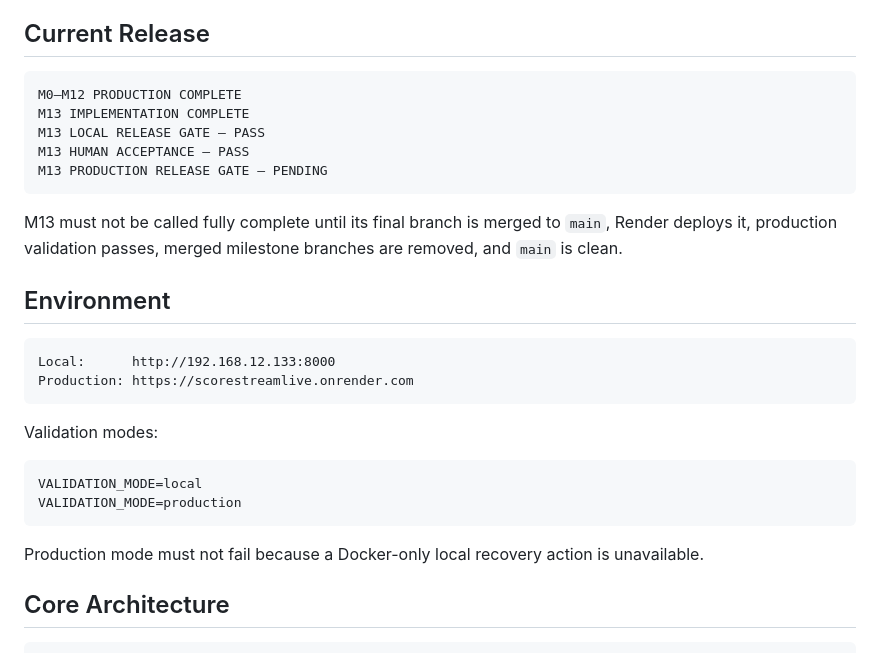
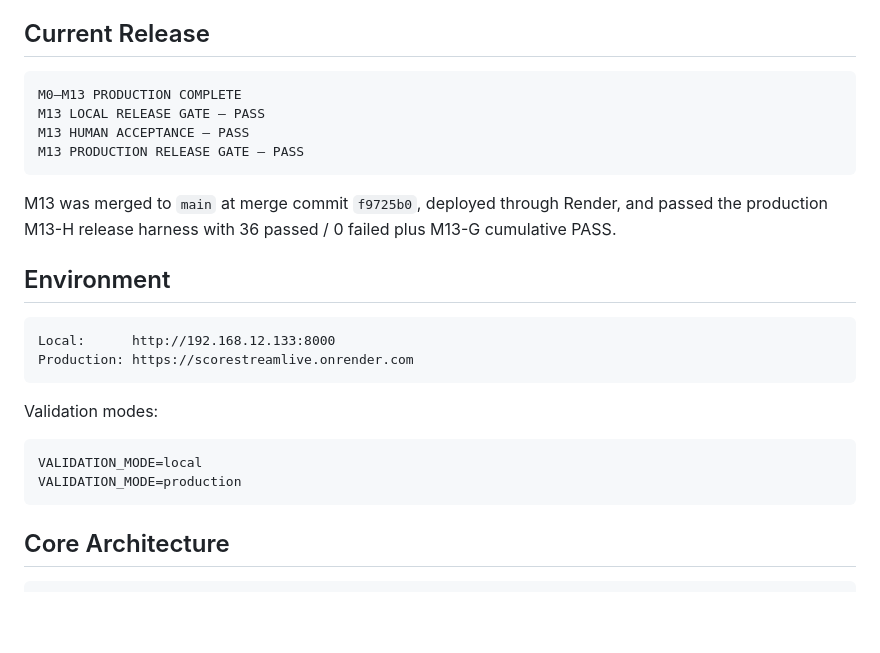
Before and after one commit to mrkejames2/scorestreamlive, a Markdown page: docs/AI_HANDOFF.md, the part around one of its changes. Rendered like a GitHub page; blank space fills up the shorter version.

````diff
--- a/docs/AI_HANDOFF.md
+++ b/docs/AI_HANDOFF.md
@@ -9,14 +9,13 @@ This file is persistent cross-session project memory for ScoreStreamLive.
 ## Current Release
 
 ```text
-M0–M12 PRODUCTION COMPLETE
-M13 IMPLEMENTATION COMPLETE
+M0–M13 PRODUCTION COMPLETE
 M13 LOCAL RELEASE GATE — PASS
 M13 HUMAN ACCEPTANCE — PASS
-M13 PRODUCTION RELEASE GATE — PENDING
+M13 PRODUCTION RELEASE GATE — PASS
 ```
 
-M13 must not be called fully complete until its final branch is merged to `main`, Render deploys it, production validation passes, merged milestone branches are removed, and `main` is clean.
+M13 was merged to `main` at merge commit `f9725b0`, deployed through Render, and passed the production M13-H release harness with 36 passed / 0 failed plus M13-G cumulative PASS.
 
 ## Environment
 
@@ -31,8 +30,6 @@ Validation modes:
 VALIDATION_MODE=local
 VALIDATION_MODE=production
 ```
-
-Production mode must not fail because a Docker-only local recovery action is unavailable.
 
 ## Core Architecture
 
````
Also changed, not shown: other parts of docs/AI_HANDOFF.md (+11 -34 lines).
